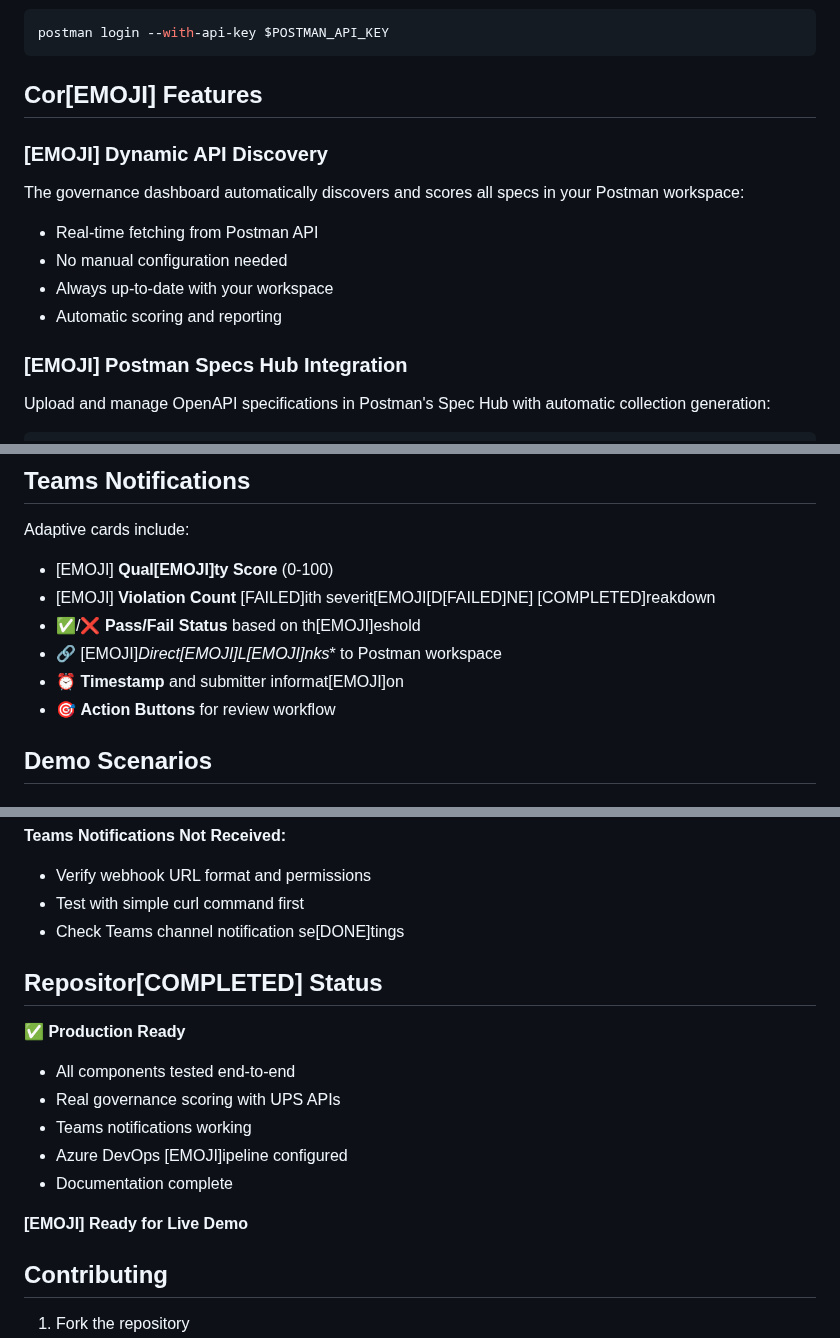
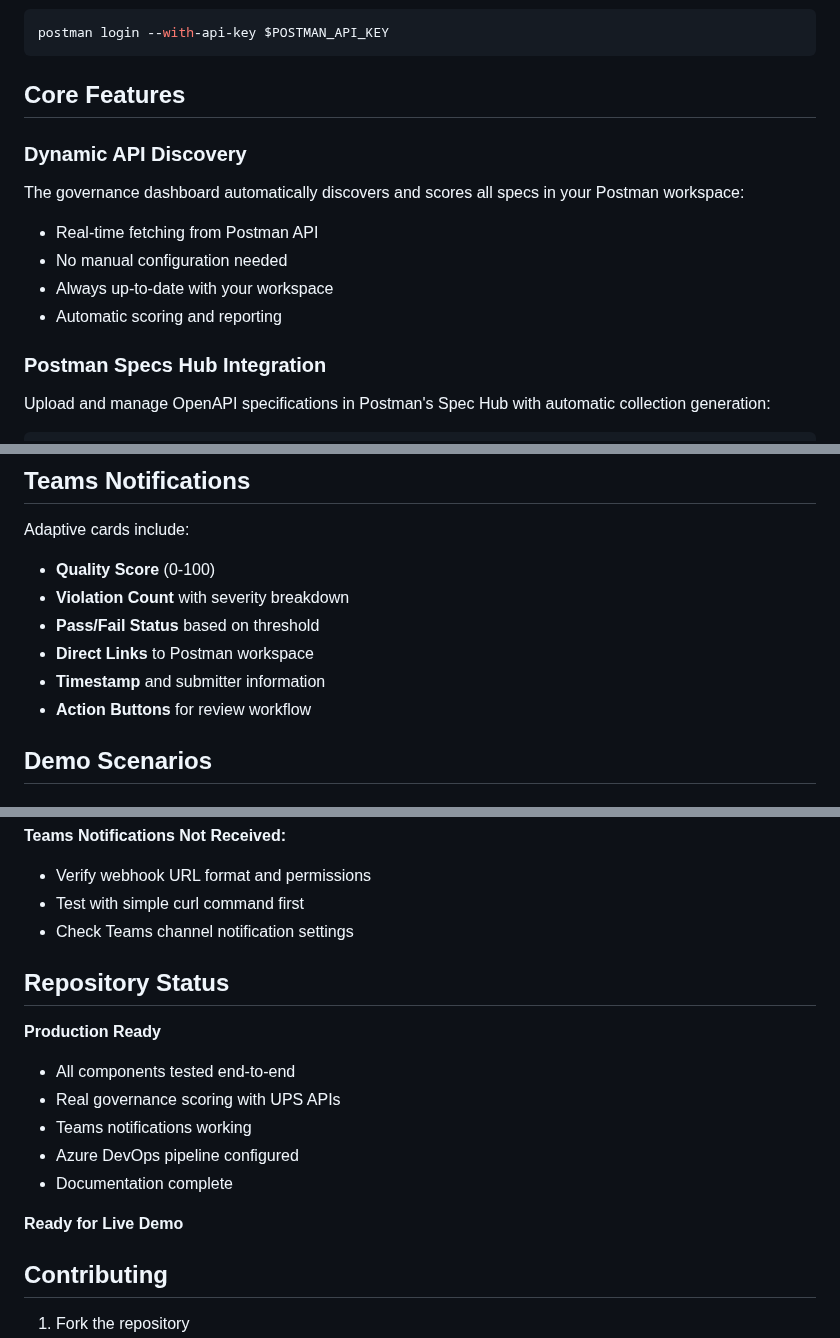
Before and after one commit to jaredboynton/ups-governance-demo, a Markdown page: README.md, 3 parts joined by grey strips. Rendered like a GitHub page.

Commit message:
Fix README formatting and remove emojis
- Fixed table formatting in Real Demo Results section
- Removed all emoji artifacts and replaced with plain text
- Corrected violation counts in the table
- Cleaned up malformed text throughout the document
- Fixed Repository Status section formatting

````diff
--- a/README.md
+++ b/README.md
@@ -65,9 +65,9 @@ npm install
 postman login --with-api-key $POSTMAN_API_KEY
 ```
 
-## Cor[EMOJI] Features
+## Core Features
 
-### [EMOJI] Dynamic API Discovery
+### Dynamic API Discovery
 
 The governance dashboard automatically discovers and scores all specs in your Postman workspace:
 - Real-time fetching from Postman API
@@ -75,7 +75,7 @@ The governance dashboard automatically discovers and scores all specs in your Po
 - Always up-to-date with your workspace
 - Automatic scoring and reporting
 
-### [EMOJI] Postman Specs Hub Integration
+### Postman Specs Hub Integration
 
 Upload and manage OpenAPI specifications in Postman's Spec Hub with automatic collection generation:
 
@@ -207,12 +207,12 @@ The pipeline (`.azure/pipelines/postman-governance.yml`) automatically:
 
 Adaptive cards include:
 
-- [EMOJI] **Qual[EMOJI]ty Score** (0-100)
-- [EMOJI] **Violation Count** [FAILED]ith severit[EMOJI[D[FAILED]NE] [COMPLETED]reakdown
-- ✅/❌ **Pass/Fail Status** based on th[EMOJI]eshold
-- 🔗 [EMOJI]*Direct[EMOJI]L[EMOJI]nks** to Postman workspace
-- ⏰ **Timestamp** and submitter informat[EMOJI]on
-- 🎯 **Action Buttons** for review workflow
+- **Quality Score** (0-100)
+- **Violation Count** with severity breakdown
+- **Pass/Fail Status** based on threshold
+- **Direct Links** to Postman workspace
+- **Timestamp** and submitter information
+- **Action Buttons** for review workflow
 
 ## Demo Scenarios
 
@@ -281,18 +281,18 @@ Adaptive cards include:
 **Teams Notifications Not Received:**
 - Verify webhook URL format and permissions
 - Test with simple curl command first
-- Check Teams channel notification se[DONE]tings
+- Check Teams channel notification settings
 
-## Repositor[COMPLETED] Status
+## Repository Status
 
-**✅ Production Ready**
+**Production Ready**
 - All components tested end-to-end
 - Real governance scoring with UPS APIs
 - Teams notifications working
-- Azure DevOps [EMOJI]ipeline configured
+- Azure DevOps pipeline configured
 - Documentation complete
 
-**[EMOJI] Ready for Live Demo**
+**Ready for Live Demo**
 
 ## Contributing
 
````
Also changed, not shown: other parts of README.md (+8 -8 lines).
